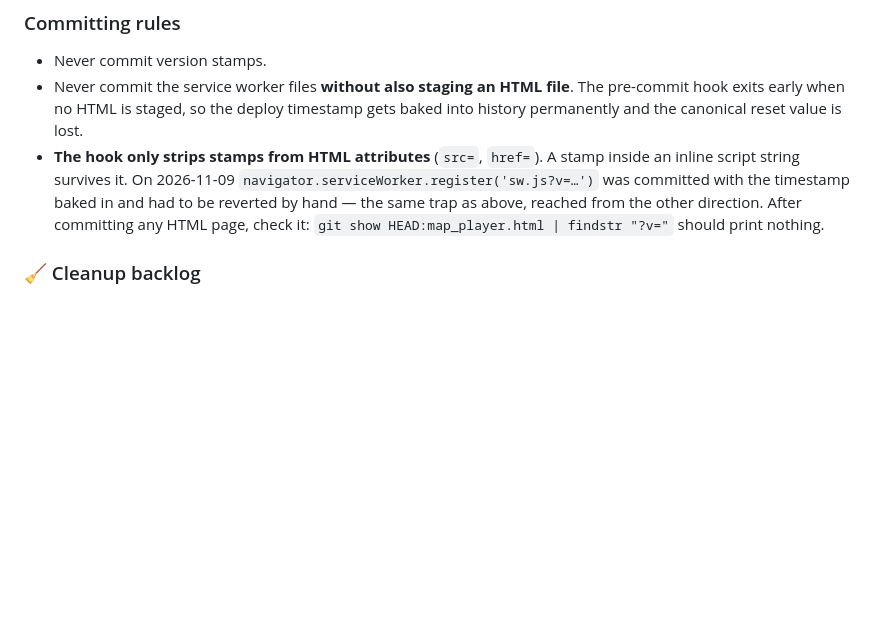
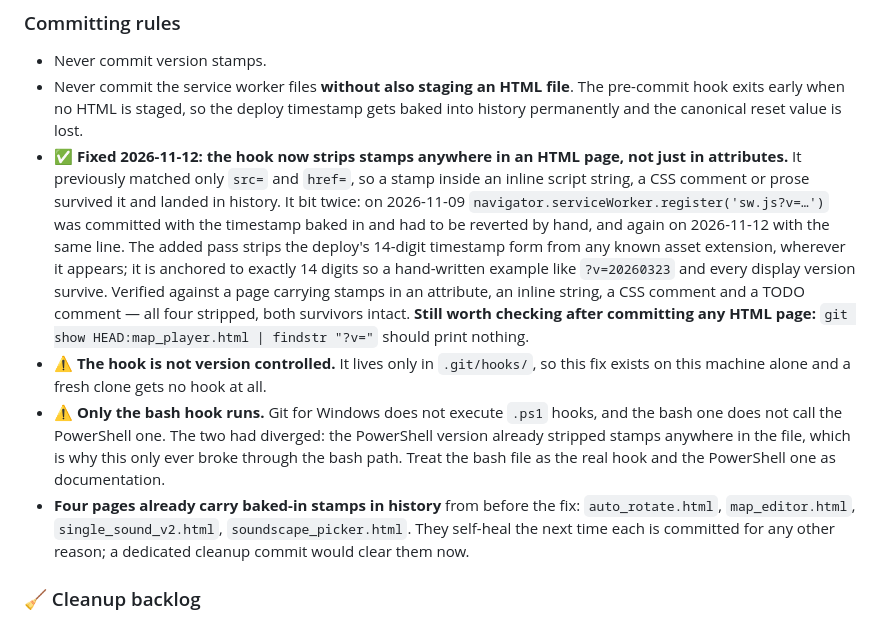
Before and after one commit to ssykes/audio_ar, a Markdown page: QWEN.md, the part around the change. GitHub-like rendering; blank space fills up the shorter version.

Commit message:
Record that the pre-commit hook now strips deploy stamps anywhere in a page
The bash and PowerShell hooks had diverged. The PowerShell one already stripped
stamps from anywhere in an HTML file, but Git for Windows does not execute .ps1
hooks and the bash one does not call it. The bash hook -- the only one that ever
runs -- matched stamps only inside src= and href= attributes, so anything the
deploy script stamped elsewhere walked straight into history.

That is why the service-worker registration address was committed with a
timestamp baked in twice, on 2026-11-09 and again on 2026-11-12, and it is the
same gap behind version stamps landing inside CSS comments and TODO text.

The bash hook now also strips the deploy's 14-digit timestamp form from any
known asset extension wherever it appears in the page. It is anchored to exactly
14 digits so a hand-written example and every display version survive. Verified
against a throwaway page carrying stamps in a stylesheet attribute, a script
attribute, an inline service-worker registration string, a CSS comment, a TODO
comment and an image attribute: all six stripped, and both a hand-written
eight-digit version and a display version left intact.

The hook itself lives in .git/hooks and is not version controlled, so this note
is the only durable record of the change. It also records that only the bash hook
runs, and that four pages -- auto_rotate, map_editor, single_sound_v2 and
soundscape_picker -- already carry baked-in stamps from before the fix and will
self-heal the next time each is committed.

Docs only. No code changed.

```diff
--- a/QWEN.md
+++ b/QWEN.md
@@ -471,11 +471,26 @@ query-string fallback contradicts it. Fix the contradiction.
 - Never commit the service worker files **without also staging an HTML file**. The pre-commit hook
   exits early when no HTML is staged, so the deploy timestamp gets baked into history permanently
   and the canonical reset value is lost.
-- **The hook only strips stamps from HTML attributes** (`src=`, `href=`). A stamp inside an inline
-  script string survives it. On 2026-11-09 `navigator.serviceWorker.register('sw.js?v=…')` was
-  committed with the timestamp baked in and had to be reverted by hand — the same trap as above,
-  reached from the other direction. After committing any HTML page, check it:
+- ✅ **Fixed 2026-11-12: the hook now strips stamps anywhere in an HTML page, not just in
+  attributes.** It previously matched only `src=` and `href=`, so a stamp inside an inline script
+  string, a CSS comment or prose survived it and landed in history. It bit twice: on 2026-11-09
+  `navigator.serviceWorker.register('sw.js?v=…')` was committed with the timestamp baked in and had
+  to be reverted by hand, and again on 2026-11-12 with the same line. The added pass strips the
+  deploy's 14-digit timestamp form from any known asset extension, wherever it appears; it is
+  anchored to exactly 14 digits so a hand-written example like `?v=20260323` and every display
+  version survive. Verified against a page carrying stamps in an attribute, an inline string, a CSS
+  comment and a TODO comment — all four stripped, both survivors intact.
+  **Still worth checking after committing any HTML page:**
   `git show HEAD:map_player.html | findstr "?v="` should print nothing.
+- ⚠️ **The hook is not version controlled.** It lives only in `.git/hooks/`, so this fix exists on
+  this machine alone and a fresh clone gets no hook at all.
+- ⚠️ **Only the bash hook runs.** Git for Windows does not execute `.ps1` hooks, and the bash one
+  does not call the PowerShell one. The two had diverged: the PowerShell version already stripped
+  stamps anywhere in the file, which is why this only ever broke through the bash path. Treat the
+  bash file as the real hook and the PowerShell one as documentation.
+- **Four pages already carry baked-in stamps in history** from before the fix: `auto_rotate.html`,
+  `map_editor.html`, `single_sound_v2.html`, `soundscape_picker.html`. They self-heal the next time
+  each is committed for any other reason; a dedicated cleanup commit would clear them now.
 
 ### 🧹 Cleanup backlog
 
```
